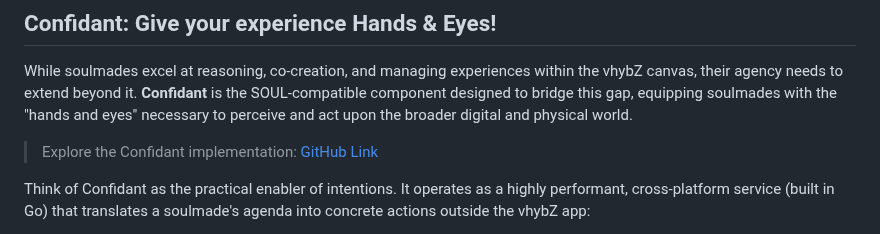
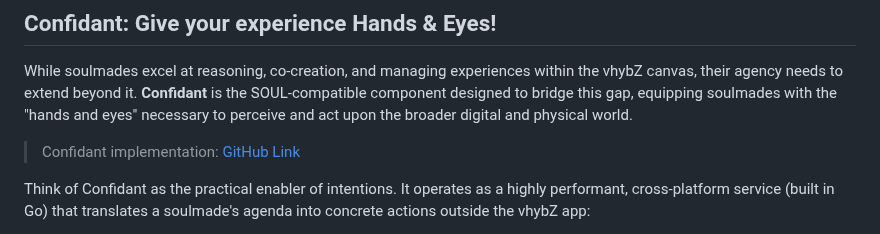
Before and after one commit to vhybzOS/vhybZ, a Markdown page: README.md, the part around the change. GitHub-like rendering.

Commit message:
Less words

```diff
--- a/README.md
+++ b/README.md
@@ -41,7 +41,7 @@ Soulmades maintain and upgrade your Experiences on autopilot, learning from ever
 
 While soulmades excel at reasoning, co-creation, and managing experiences within the vhybZ canvas, their agency needs to extend beyond it. **Confidant** is the SOUL-compatible component designed to bridge this gap, equipping soulmades with the "hands and eyes" necessary to perceive and act upon the broader digital and physical world.
 
-> Explore the Confidant implementation: [GitHub Link](https://github.com/vhybZApp/confidant)
+> Confidant implementation: [GitHub Link](https://github.com/vhybZApp/confidant)
 
 Think of Confidant as the practical enabler of intentions. It operates as a highly performant, cross-platform service (built in Go) that translates a soulmade's agenda into concrete actions outside the vhybZ app:
 
```
